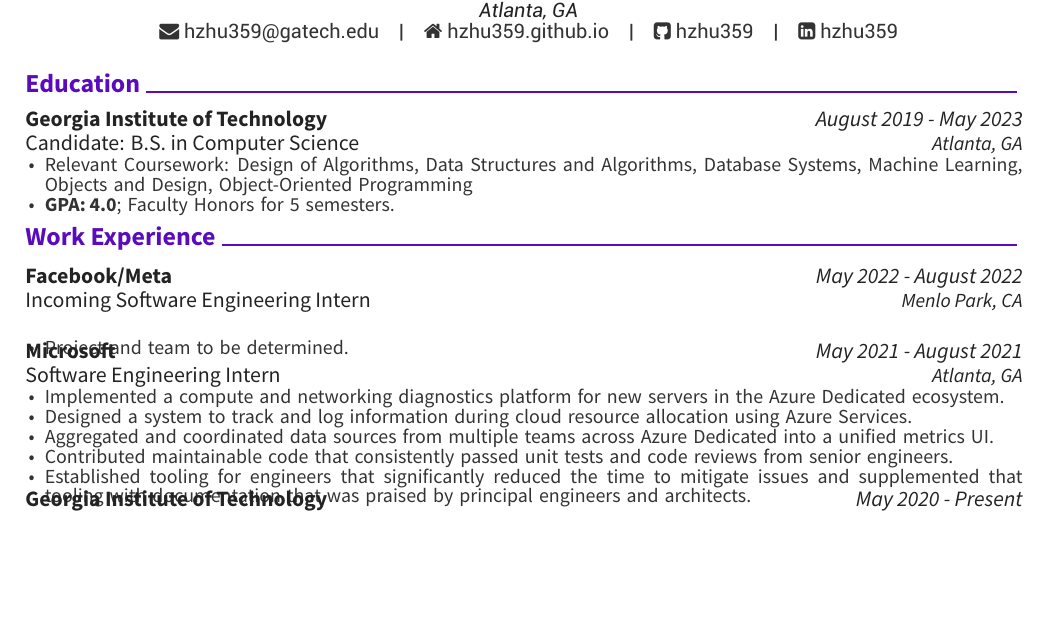
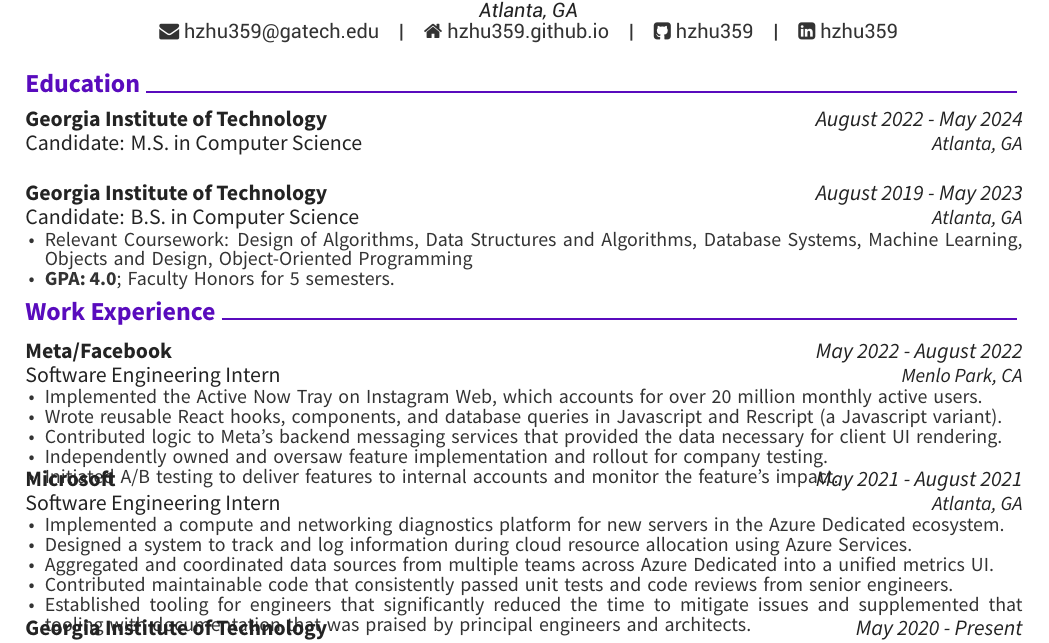
Before and after one commit to hzhu359/harry-res, a LaTeX CV (Harrison_Zhu_resume.tex, which reads cv-sections/education.tex, cv-sections/experience.tex): part of the page, cut so that both start at the same text, the shorter picture padded with empty space. Compiled offline with XeLaTeX.

Commit message:
post-meta internship

```diff
--- a/cv-sections/education.tex
+++ b/cv-sections/education.tex
@@ -11,6 +11,17 @@
 \begin{cventries}
 
 %------------------------------------------------
+\cventry
+{Candidate: M.S. in Computer Science}
+{Georgia Institute of Technology}
+{August 2022 - May 2024}
+{Atlanta, GA}
+{}
+% {\begin{cvitems}
+% \end{cvitems}
+% }
+
+
 \cventry
 {Candidate: B.S. in Computer Science}
 {Georgia Institute of Technology}
--- a/cv-sections/experience.tex
+++ b/cv-sections/experience.tex
@@ -10,14 +10,19 @@
 \begin{cventries}
 
 \cventry
-{Incoming Software Engineering Intern}
-{Facebook/Meta}
+{Software Engineering Intern}
+{Meta/Facebook}
 {May 2022 - August 2022}
 {Menlo Park, CA}
 {
-    \begin{cvitems}
-        \item Project and team to be determined.
-    \end{cvitems}
+\begin{cvitems}
+    \item Implemented the Active Now Tray on Instagram Web, which accounts for over 20 million monthly active users.
+    \item Wrote reusable React hooks, components, and database queries in Javascript and Rescript (a Javascript variant).
+    \item Contributed logic to Meta's backend messaging services that provided the data necessary for client UI rendering.
+    % update this when we launch on prod
+    \item Independently owned and oversaw feature implementation and rollout for company testing.
+    \item Initiated A/B testing to deliver features to internal accounts and monitor the feature's impact.
+\end{cvitems}
 }
 
 \cventry
```
Also changed, not shown: Harrison_Zhu_resume.tex (+1 -1 lines), cv-sections/__latexindent_temp.tex (deleted, +0 -30 lines), Harrison_Zhu_resume.pdf.
